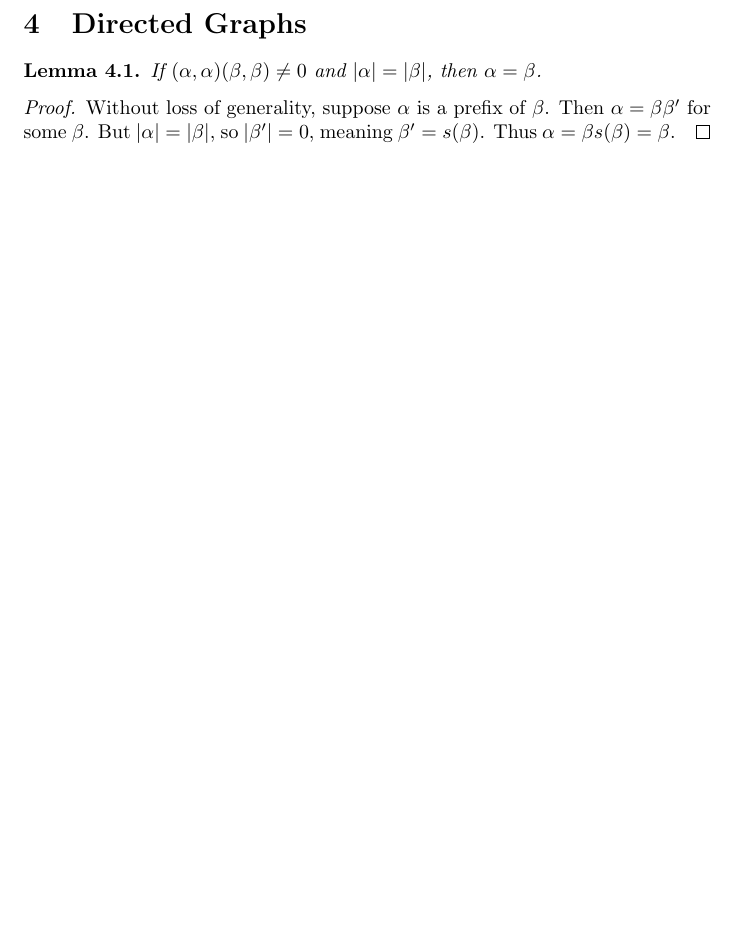
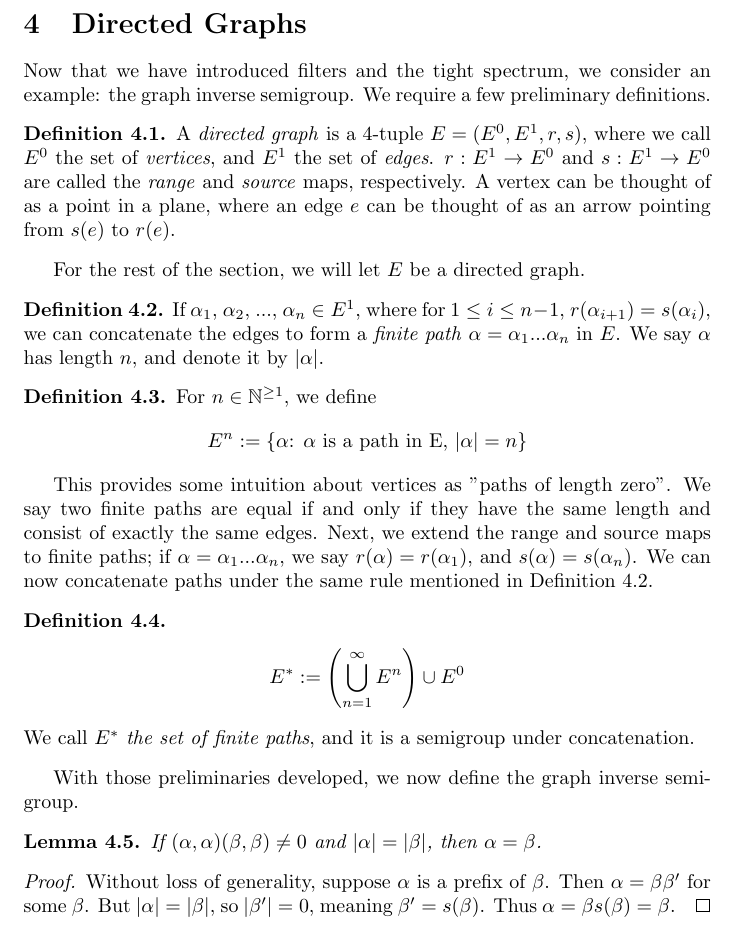
Before and after one commit to jason-dever/cstar, a LaTeX document (project.tex): part of page 4 of 5 before the commit and part of page 4 of 6 after it, cut so that both start at the same text, the shorter picture padded with empty space. Compiled offline with pdfLaTeX.

Commit message:
add graph section preliminaries

```diff
--- a/project.tex
+++ b/project.tex
@@ -171,6 +171,47 @@ where $X$ is a singleton set.
 \end{proof}
 
 \section{Directed Graphs}
+    Now that we have introduced filters and the tight spectrum, we consider an
+    example: the graph inverse semigroup. We require a few preliminary definitions.
+
+\begin{definition}
+    A \emph{directed graph} is a 4-tuple $E = (E^0, E^1, r, s)$, where we call $E^0$
+    the set of \emph{vertices}, and $E^1$ the set of \emph{edges}. $r: E^1 \to E^0$ and $s: E^1 \to E^0$
+    are called the \emph{range} and \emph{source} maps, respectively. A vertex can be thought of as a point
+    in a plane, where an edge $e$ can be thought of as an arrow pointing from $s(e)$ to $r(e)$.
+\end{definition}
+
+For the rest of the section, we will let $E$ be a directed graph.
+
+\begin{definition}
+    If $\alpha_1$, $\alpha_2$, ..., $\alpha_n \in E^1$,
+    where for $1 \leq i \leq n-1$, $r(\alpha_{i+1}) = s(\alpha_i)$, we can concatenate
+    the edges to form a \textit{finite path} $\alpha = \alpha_1 ... \alpha_n$ in $E$. We say
+    $\alpha$ has length $n$, and denote it by $|\alpha|$.
+\end{definition}
+
+\begin{definition}
+    For $n \in \mathbb{N}^{\geq 1}$, we define
+    \begin{align*}
+        E^n := \{\alpha\text{: $\alpha$ is a path in E, $|\alpha| = n$}\}
+    \end{align*}
+\end{definition}
+
+This provides some intuition about vertices as "paths of length zero". We say two finite paths
+are equal if and only if they have the same length and consist of exactly the same edges.
+Next, we extend the range and source maps to finite paths; if $\alpha = \alpha_1 ... \alpha_n$,
+we say $r(\alpha) = r(\alpha_1)$, and $s(\alpha) = s(\alpha_n)$. We can now concatenate paths
+under the same rule mentioned in Definition 4.2.
+
+\begin{definition}
+    \begin{align*}
+        E^* := \left( \bigcup_{n=1}^\infty E^n \right) \cup E^0
+    \end{align*}
+    We call $E^*$ \emph{the set of finite paths}, and it is a semigroup under
+    concatenation.
+\end{definition}
+
+With those preliminaries developed, we now define the graph inverse semigroup.
 
 \begin{lemma} If $(\alpha, \alpha)(\beta, \beta) \neq 0$ and $|\alpha| = |\beta|$, then $\alpha = \beta$. \end{lemma}
 \begin{proof}
```
Also changed, not shown: project.pdf, project.tex (44 more changed lines).
